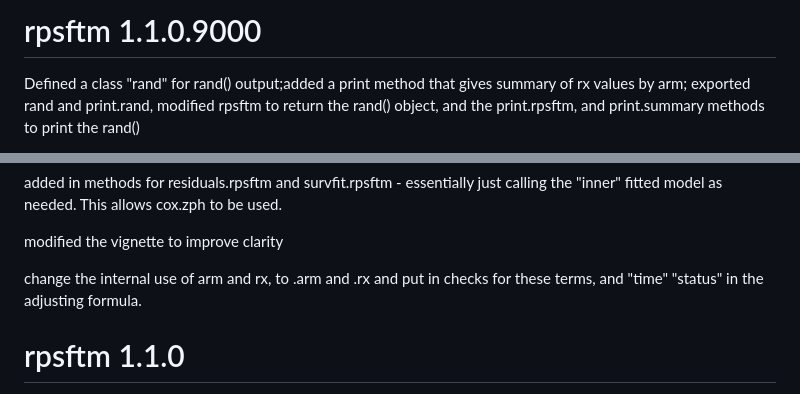
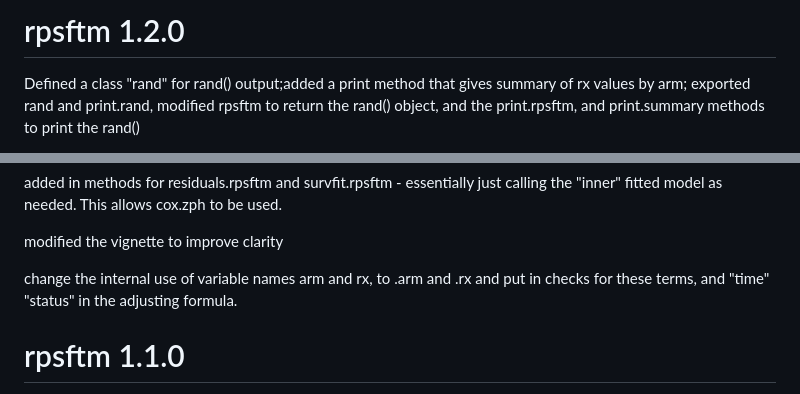
Before and after one commit to shug0131/rpsftm, a Markdown page: NEWS.md, 2 parts joined by grey strips. GitHub-like rendering.

```diff
--- a/NEWS.md
+++ b/NEWS.md
@@ -1,4 +1,4 @@
-# rpsftm 1.1.0.9000
+# rpsftm 1.2.0
 
 Defined a class "rand" for rand() output;added a print method that gives summary of rx values by arm; exported rand and print.rand, modified rpsftm to return the rand() object, and the print.rpsftm, and print.summary methods to print the rand()
 
@@ -14,7 +14,7 @@ added in methods for residuals.rpsftm and survfit.rpsftm - essentially just call
 
 modified the vignette to improve clarity
 
-change the internal use of arm and rx, to .arm and .rx and put in checks for these terms, and "time" "status" in the adjusting formula.
+change the internal use of  variable names arm and rx, to .arm and .rx and put in checks for these terms, and "time" "status" in the adjusting formula.
 
 # rpsftm 1.1.0
 
```
Also changed, not shown: README.md (+0 -2 lines), cran-comments.md (+12 -14 lines), tools/README-unnamed-chunk-2-1.png, 2 other files.
